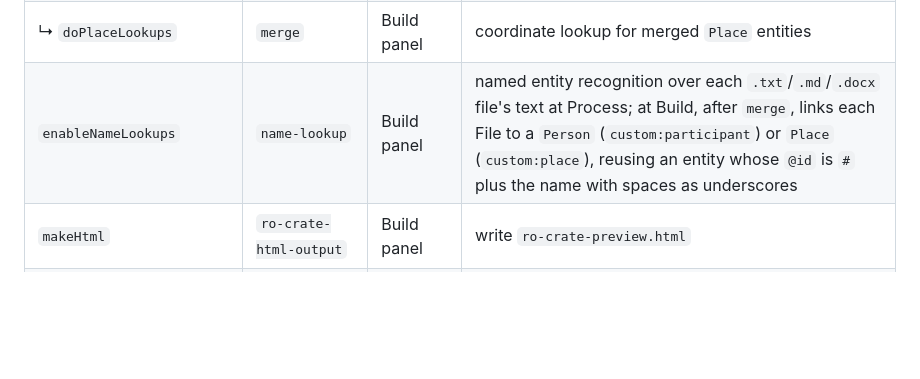
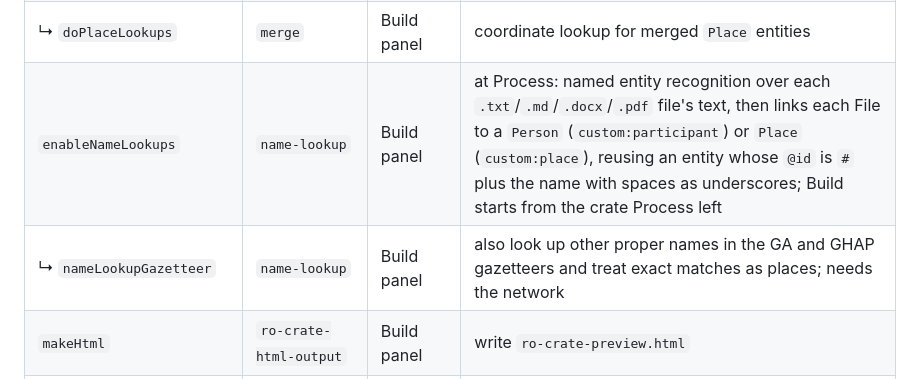
Before and after one commit to Language-Research-Technology/collection2crate, a Markdown page: SPEC.md, the part around the change. Drawn GitHub-style; blank space fills up the shorter version.

Commit message:
Document name lookup's PDF reading, Process timing and gazetteer option
Co-Authored-By: Claude Opus 5.5 <noreply@anthropic.com>

```diff
--- a/SPEC.md
+++ b/SPEC.md
@@ -849,7 +849,8 @@ A profile's `enabledOptionKeys` (§5.4) names keys from this table. Child keys a
 | ↳ `mergeFile` | `merge` | Build panel | file picker |
 | ↳ `mergeMappingBuilder` | `merge` | Build panel | column → property mapping dialog |
 | ↳ `doPlaceLookups` | `merge` | Build panel | coordinate lookup for merged `Place` entities |
-| `enableNameLookups` | `name-lookup` | Build panel | named entity recognition over each `.txt`/`.md`/`.docx` file's text at Process; at Build, after `merge`, links each File to a `Person` (`custom:participant`) or `Place` (`custom:place`), reusing an entity whose `@id` is `#` plus the name with spaces as underscores |
+| `enableNameLookups` | `name-lookup` | Build panel | at Process: named entity recognition over each `.txt`/`.md`/`.docx`/`.pdf` file's text, then links each File to a `Person` (`custom:participant`) or `Place` (`custom:place`), reusing an entity whose `@id` is `#` plus the name with spaces as underscores; Build starts from the crate Process left |
+| ↳ `nameLookupGazetteer` | `name-lookup` | Build panel | also look up other proper names in the GA and GHAP gazetteers and treat exact matches as places; needs the network |
 | `makeHtml` | `ro-crate-html-output` | Build panel | write `ro-crate-preview.html` |
 | ↳ `collectionLabelsBuilder` | `ro-crate-html-output` | Build panel | menu names/order for `docx-input` builds — applied to the generated HTML only; `docx_crate.js` always uses each folder's own name/order for the crate itself |
 | ↳ `templateRepoFolder` | `ro-crate-html-output` | Build panel | folder in `rocss-templates` |
```
